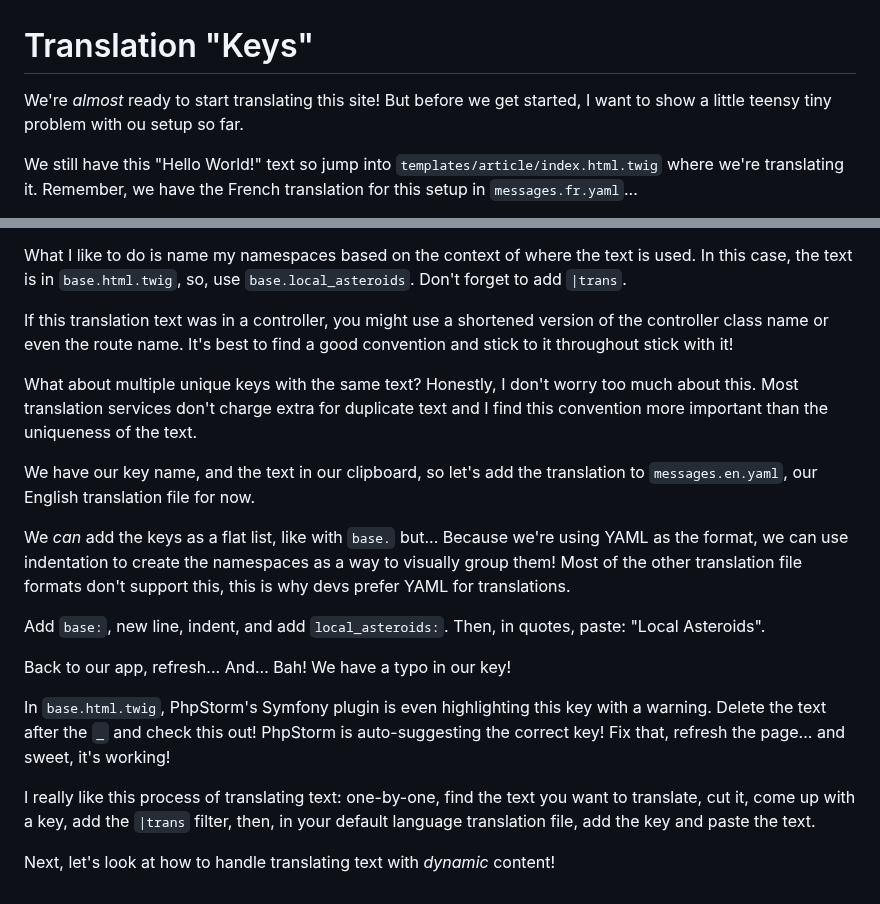
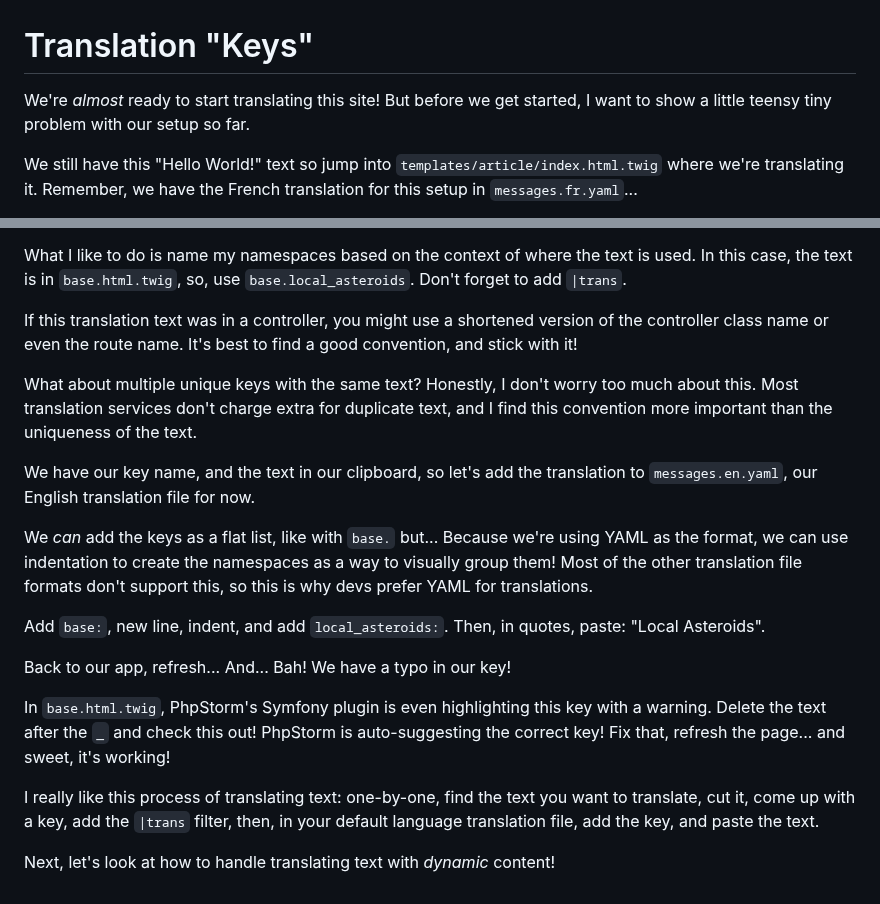
Before and after one commit to SymfonyCasts/bundle-development, a Markdown page: sfcasts/keys.md, 2 parts joined by grey strips. Drawn GitHub-style.

Commit message:
ch5 edits

```diff
--- a/sfcasts/keys.md
+++ b/sfcasts/keys.md
@@ -1,7 +1,7 @@
 # Translation "Keys"
 
 We're *almost* ready to start translating this site! But before we get started,
-I want to show a little teensy tiny problem with ou setup so far.
+I want to show a little teensy tiny problem with our setup so far.
 
 We still have this "Hello World!" text so jump into `templates/article/index.html.twig`
 where we're translating it. Remember, we have the French translation for this setup
@@ -59,11 +59,11 @@ In this case, the text is in `base.html.twig`, so, use `base.local_asteroids`. D
 forget to add `|trans`.
 
 If this translation text was in a controller, you might use a shortened version of the
-controller class name or even the route name. It's best to find a good convention
-and stick to it throughout stick with it!
+controller class name or even the route name. It's best to find a good convention,
+and stick with it!
 
 What about multiple unique keys with the same text? Honestly, I don't worry too much about this.
-Most translation services don't charge extra for duplicate text and I find this
+Most translation services don't charge extra for duplicate text, and I find this
 convention more important than the uniqueness of the text.
 
 We have our key name, and the text in our clipboard, so let's add the translation
@@ -72,7 +72,7 @@ to `messages.en.yaml`, our English translation file for now.
 We *can* add the keys as a flat list, like with `base.` but...
 Because we're using YAML as the format, we can use indentation to create the
 namespaces as a way to visually group them! Most of the other translation file formats
-don't support this, this is why devs prefer YAML for translations.
+don't support this, so this is why devs prefer YAML for translations.
 
 Add `base:`, new line, indent, and add `local_asteroids:`. Then, in quotes,
 paste: "Local Asteroids".
@@ -85,6 +85,6 @@ the correct key! Fix that, refresh the page... and sweet, it's working!
 
 I really like this process of translating text: one-by-one, find the text you want to
 translate, cut it, come up with a key, add the `|trans` filter, then, in your
-default language translation file, add the key and paste the text.
+default language translation file, add the key, and paste the text.
 
 Next, let's look at how to handle translating text with *dynamic* content!
```
Also changed, not shown: other parts of sfcasts/keys.md (+3 -3 lines).
